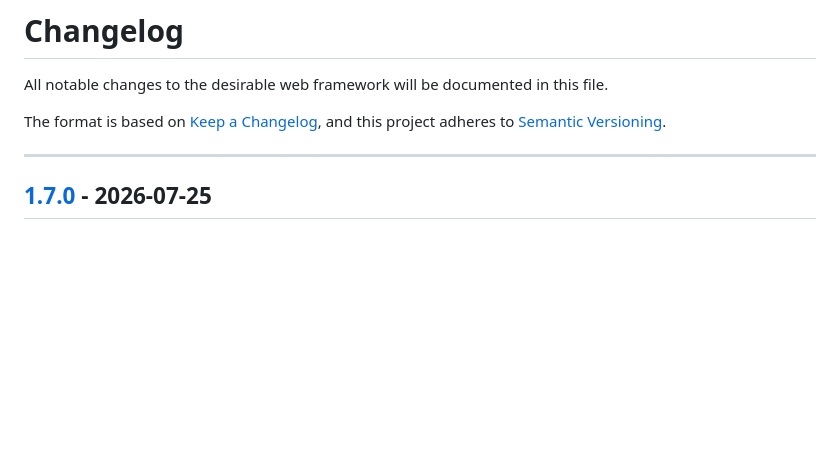
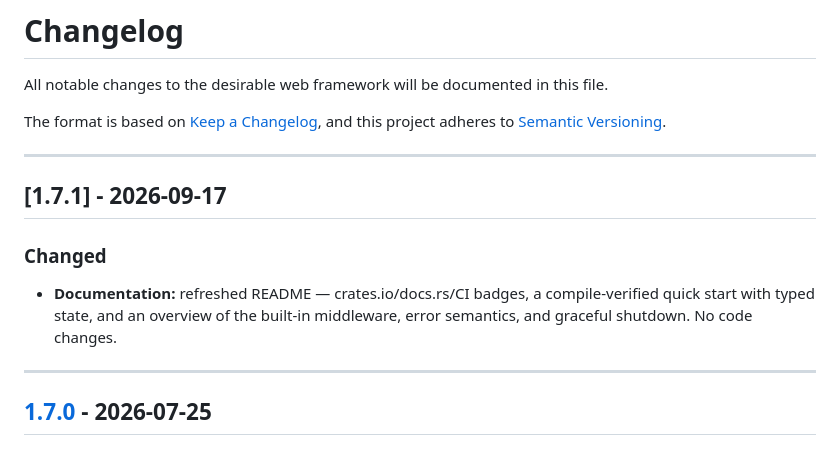
Before and after one commit to desirable-rs/desirable, a Markdown page: CHANGELOG.md, the part around the change. GitHub-like rendering; blank space fills up the shorter version.

Commit message:
docs: CHANGELOG entry for v1.7.1

```diff
--- a/CHANGELOG.md
+++ b/CHANGELOG.md
@@ -4,6 +4,17 @@ All notable changes to the desirable web framework will be documented in this fi
 
 The format is based on [Keep a Changelog](https://keepachangelog.com/en/1.1.0/),
 and this project adheres to [Semantic Versioning](https://semver.org/spec/v2.0.0.html).
+
+---
+
+## [1.7.1] - 2026-09-17
+
+### Changed
+
+- **Documentation:** refreshed README — crates.io/docs.rs/CI badges, a
+  compile-verified quick start with typed state, and an overview of the
+  built-in middleware, error semantics, and graceful shutdown. No code
+  changes.
 
 ---
 
```
